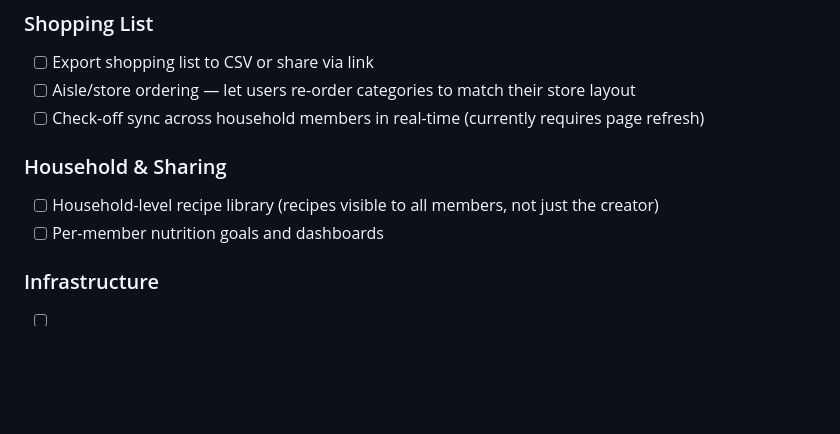
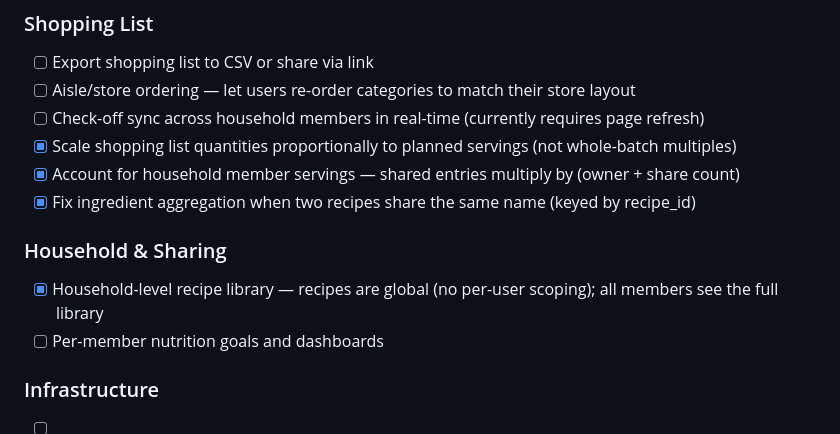
Before and after one commit to airborneteakettle/menu-planner, a Markdown page: README.md, the part around the change. GitHub-like rendering; blank space fills up the shorter version.

Commit message:
Update TODO: mark completed shopping list and household items
- [x] Proportional shopping list scaling (not whole-batch rounding)
- [x] Shared-entry serving multiplication for household members
- [x] Ingredient aggregation fix for same-named recipes (recipe_id key)
- [x] Household recipe library (recipes are already globally scoped)

Co-Authored-By: Claude Sonnet 4.6 <noreply@anthropic.com>

```diff
--- a/README.md
+++ b/README.md
@@ -226,9 +226,12 @@ sqlite3 data/menu_planner.db "SELECT COUNT(*), ROUND(SUM(LENGTH(data))/1024.0/10
 - [ ] Export shopping list to CSV or share via link
 - [ ] Aisle/store ordering — let users re-order categories to match their store layout
 - [ ] Check-off sync across household members in real-time (currently requires page refresh)
+- [x] Scale shopping list quantities proportionally to planned servings (not whole-batch multiples)
+- [x] Account for household member servings — shared entries multiply by (owner + share count)
+- [x] Fix ingredient aggregation when two recipes share the same name (keyed by recipe_id)
 
 ### Household & Sharing
-- [ ] Household-level recipe library (recipes visible to all members, not just the creator)
+- [x] Household-level recipe library — recipes are global (no per-user scoping); all members see the full library
 - [ ] Per-member nutrition goals and dashboards
 
 ### Infrastructure
```
